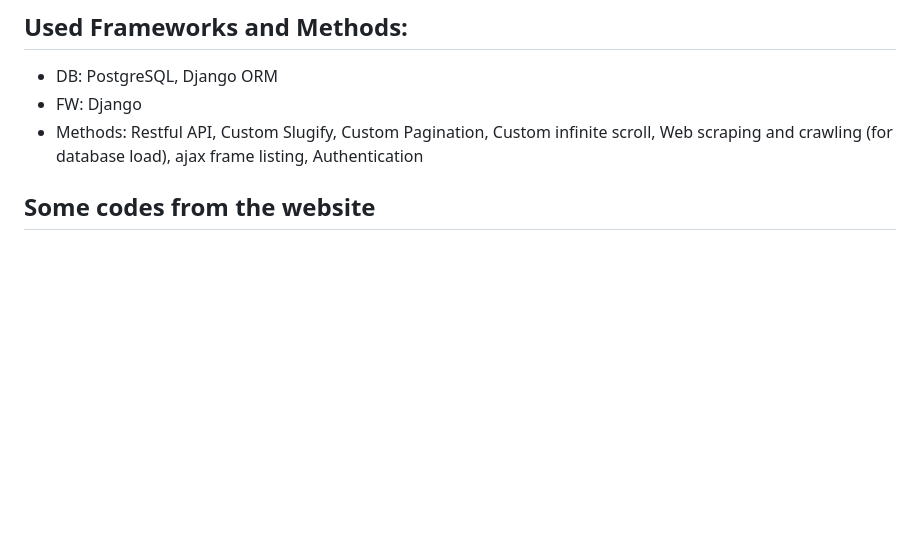
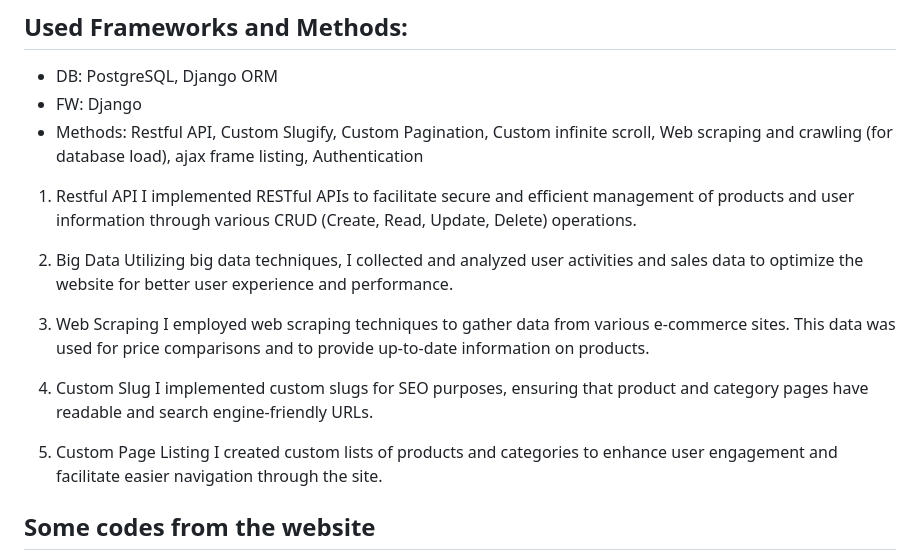
Before and after one commit to thbn1/myw, a Markdown page: README.md, the part around the change. Drawn GitHub-style; blank space fills up the shorter version.

```diff
--- a/README.md
+++ b/README.md
@@ -4,6 +4,22 @@
 - DB: PostgreSQL, Django ORM
 - FW: Django
 - Methods: Restful API, Custom Slugify, Custom Pagination, Custom infinite scroll, Web scraping and crawling (for database load), ajax frame listing, Authentication
+
+
+1. Restful API
+I implemented RESTful APIs to facilitate secure and efficient management of products and user information through various CRUD (Create, Read, Update, Delete) operations.
+
+2. Big Data
+Utilizing big data techniques, I collected and analyzed user activities and sales data to optimize the website for better user experience and performance.
+
+3. Web Scraping
+I employed web scraping techniques to gather data from various e-commerce sites. This data was used for price comparisons and to provide up-to-date information on products.
+
+5. Custom Slug
+I implemented custom slugs for SEO purposes, ensuring that product and category pages have readable and search engine-friendly URLs.
+
+5. Custom Page Listing
+I created custom lists of products and categories to enhance user engagement and facilitate easier navigation through the site.
 
 
 ## Some codes from the website
```
